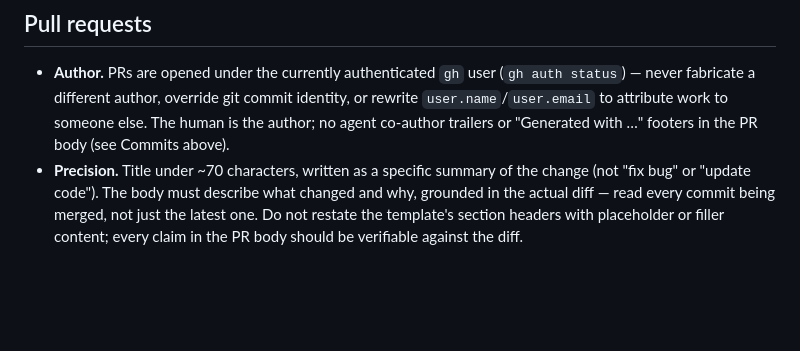
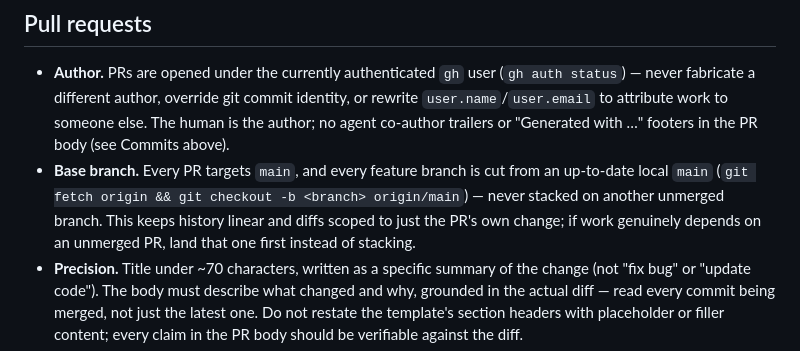
Before and after one commit to DNRN/nobodyreads, a Markdown page: AGENTS.md, the part around the change. Drawn GitHub-style; blank space fills up the shorter version.

Commit message:
docs(agents): require PR branches cut from up-to-date main (#37)

```diff
--- a/AGENTS.md
+++ b/AGENTS.md
@@ -182,6 +182,12 @@ If you are unsure whether a change warrants a doc update, update
   commit identity, or rewrite `user.name`/`user.email` to attribute work to
   someone else. The human is the author; no agent co-author trailers or
   "Generated with …" footers in the PR body (see Commits above).
+- **Base branch.** Every PR targets `main`, and every feature branch is cut
+  from an up-to-date local `main` (`git fetch origin && git checkout -b
+  <branch> origin/main`) — never stacked on another unmerged branch. This
+  keeps history linear and diffs scoped to just the PR's own change; if work
+  genuinely depends on an unmerged PR, land that one first instead of
+  stacking.
 - **Precision.** Title under ~70 characters, written as a specific summary
   of the change (not "fix bug" or "update code"). The body must describe
   what changed and why, grounded in the actual diff — read every commit
```
